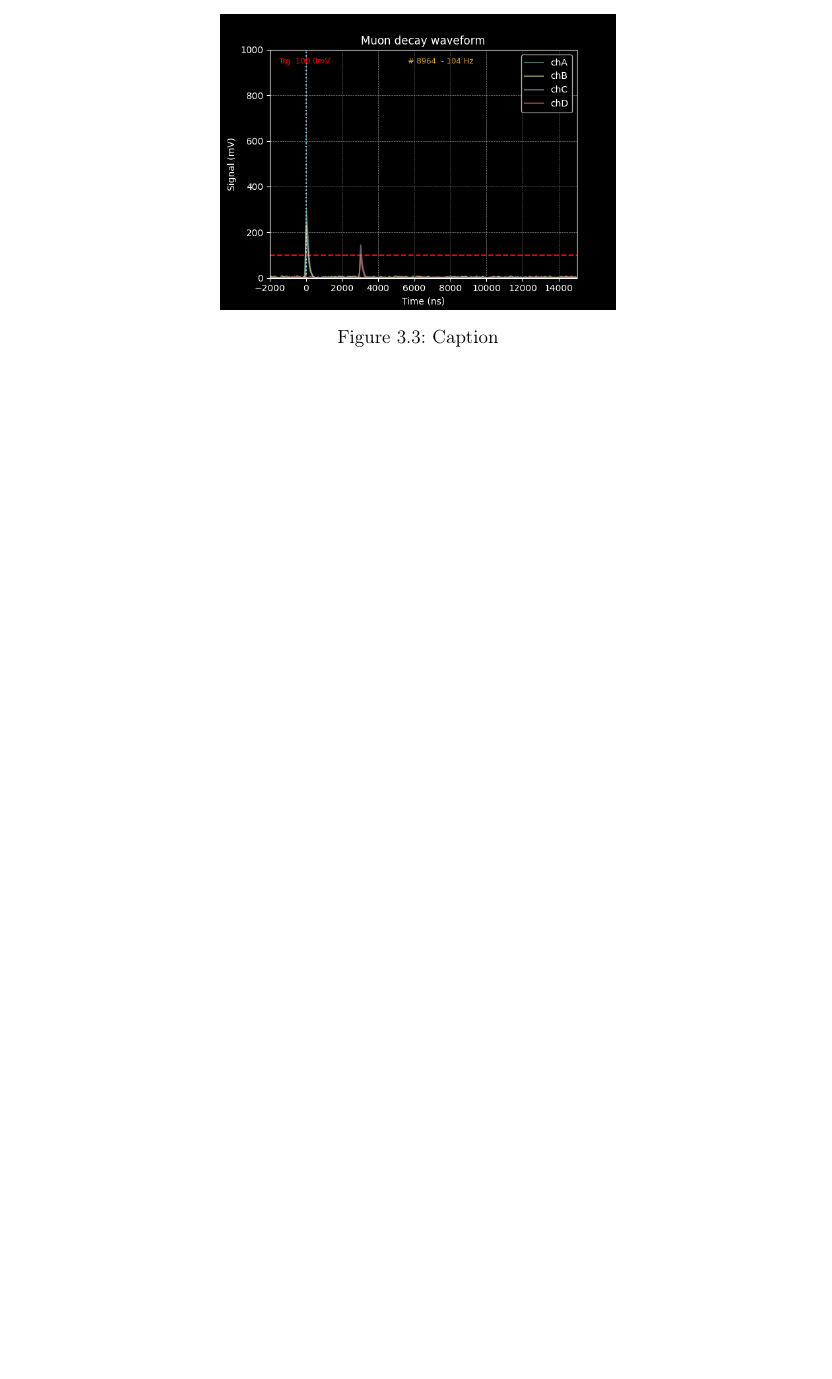
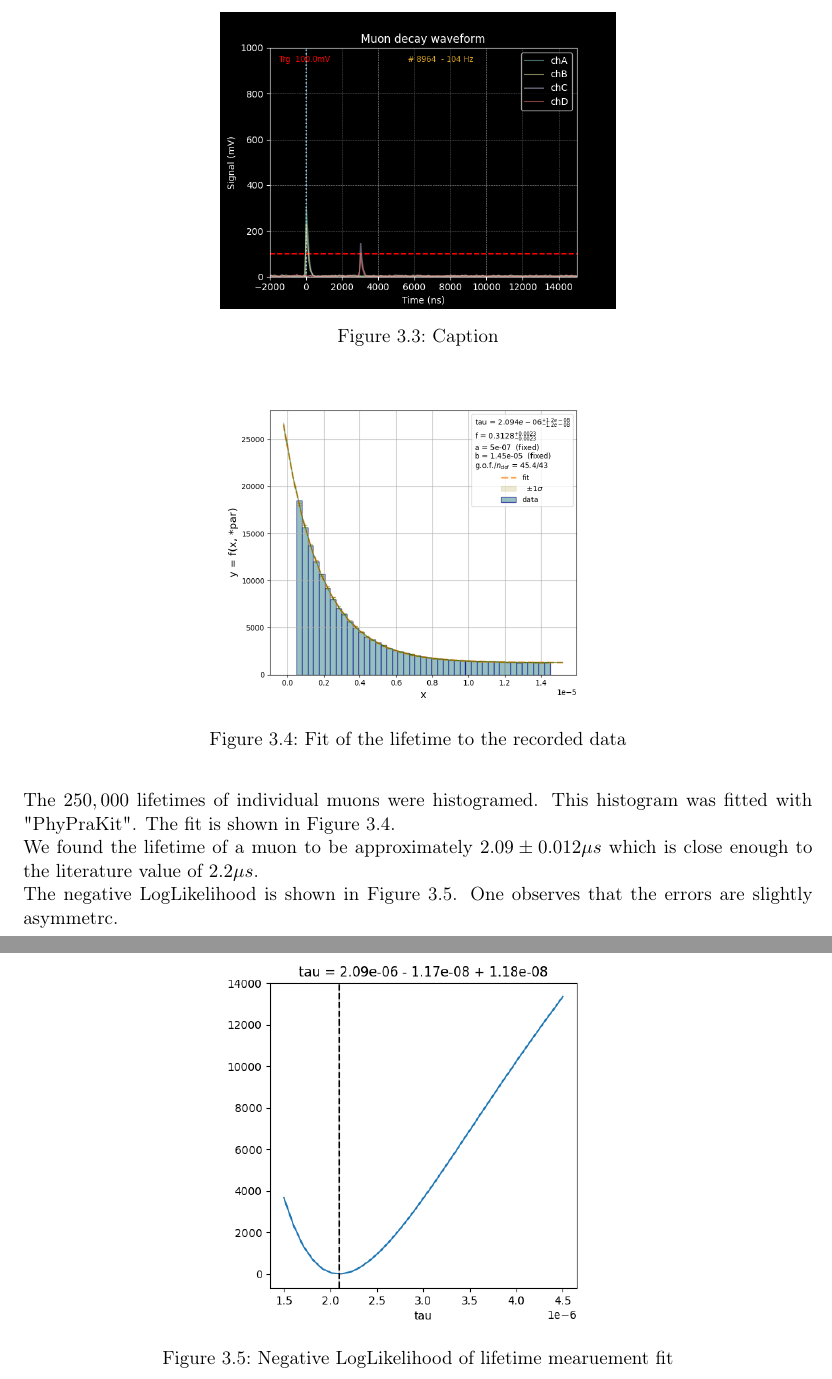
Before and after one commit to caesar2003/P4_Properties_of_Cosmic_Muons, a LaTeX document (main.tex, which reads chapters/03.tex): part of page 11 of 14 before the commit and two parts of pages 10 and 11 of 14 after it, the two joined at a grey line, cut so that both start at the same text, the shorter picture padded with empty space. Compiled offline with pdfLaTeX.

Commit message:
added lifetime and efficiency parts

```diff
--- a/chapters/03.tex
+++ b/chapters/03.tex
@@ -51,7 +51,7 @@ For the scintillators the following efficiencies where calculated
 
 \section{Lifetime}
 The lifetime measurement for works the following way:
-As soon as a muon was detected in scintillator 1 and 2 but not in scintillator 3  and 4 it can be assumed that the muon decayed inside the copper plate. This event starts the beginning of a lifetime measurement. A event where scintillator 2 or 2 and 1 but not 3 or 3 and 4 (for a positron which is emitted upwards) or 3 or 3 and 4 but not 2 or 2 and 1 (for a positron which es emitted downwards) are triggered marks the end of a lifetime measurement. A lifetime measurement signal is shown in \autoref{fig:lifetime_signal}. The second peak is a signal from scintillator 3 and 4 which means that the positron was emitted downwards.
+As soon as a muon was detected in scintillator 1 and 2 but not in scintillator 3  and 4 it can be assumed that the muon decayed inside the copper plate. This event starts the beginning of a lifetime measurement. A event where scintillator 2 or 2 and 1 but not 3 or 3 and 4 (for a positron which is emitted upwards) or 3 or 3 and 4 but not 2 or 2 and 1 (for a positron which is emitted downwards) are triggered marks the end of a lifetime measurement. A lifetime measurement signal is shown in \autoref{fig:lifetime_signal}. The second peak is a signal from scintillator 3 and 4 which means that the positron was emitted downwards.
 
 \begin{figure}[h]
     \centering
@@ -59,3 +59,22 @@ As soon as a muon was detected in scintillator 1 and 2 but not in scintillator 3
     \caption{Caption}
     \label{fig:lifetime_signal}
 \end{figure}
+
+For the measurement of the lifetime about $13,000,000$ events were recorded out of which about $250,000$ satisfied the criteria to resemble a decay with which the lifetime could be determined. The $250,000$ lifetimes of individual muons were histogramed. This histogram was fitted with "PhyPraKit". The fit is shown in \autoref{fig:lifetime_hist_fit}.
+
+\begin{figure}
+    \centering
+    \includegraphics[width=0.5\linewidth]{data/analysis/lifetime_hist_fit.png}
+    \caption{Fit of the lifetime to the recorded data}
+    \label{fig:lifetime_hist_fit}
+\end{figure}
+We found the lifetime of a muon to be approximately $2.09 \pm 0.012 \mu s$ which is close enough to the literature value of $2.2 \mu s$.
+
+The negative LogLikelihood is shown in \autoref{fig:lifetime_LL}. One observes that the errors are slightly asymmetrc.
+
+\begin{figure}
+    \centering
+    \includegraphics[width=0.5\linewidth]{data/analysis/lifetime_tau_LL.png}
+    \caption{Negative LogLikelihood of lifetime mearuement fit}
+    \label{fig:lifetime_LL}
+\end{figure}
--- a/main.tex
+++ b/main.tex
@@ -22,6 +22,7 @@
 \usepackage{import}
 \usepackage{pdfpages}
 \usepackage{tikz}
+\usepackage{float}
 \usepackage{booktabs} % Schönere Tabellen
 \usepackage{pgfplots} \pgfplotsset{compat=1.16} % Plotten, Tabellen und vieles mehr
 
```
Also changed, not shown: chapters/03.tex (6 more changed lines).
